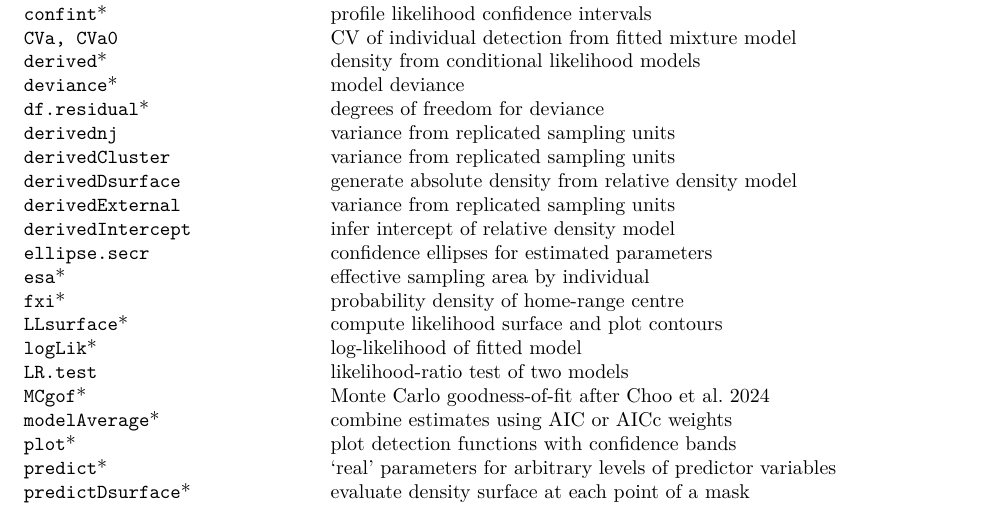
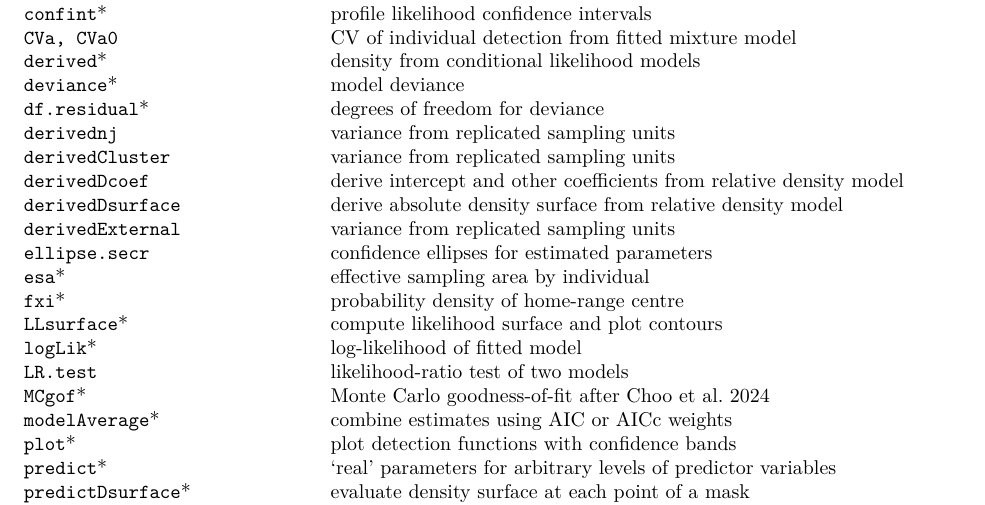
Before and after one commit to MurrayEfford/secr, an R Markdown document (vignettes/secr-overview.Rmd): part of page 18 of 20, cut so that both start at the same text. Rendered offline with R 4.5, knitr and Pandoc, then LaTeX, with nearby package versions; code that draws random numbers runs with fixed seeds of ours; some code elsewhere in the file could not run offline.

Commit message:
finalise 5.2.0

```diff
--- a/vignettes/secr-overview.Rmd
+++ b/vignettes/secr-overview.Rmd
@@ -734,9 +734,9 @@ Here is an index of **secr** functions classified by use (some minor functions a
 |	`df.residual`*	| degrees of freedom for deviance |
 | `derivednj` | variance from replicated sampling units |
 | `derivedCluster` | variance from replicated sampling units |
-| `derivedDsurface` | generate absolute density from relative density model |
+| `derivedDcoef` | derive intercept and other coefficients from relative density model |
+| `derivedDsurface` | derive absolute density surface from relative density model |
 | `derivedExternal` | variance from replicated sampling units |
-| `derivedIntercept` | infer intercept of relative density model |
 | `ellipse.secr` | confidence ellipses for estimated parameters |
 | `esa`* | effective sampling area by individual |
 | `fxi`*       | probability density of home-range centre |
```
Also changed, not shown: 3 other files.
